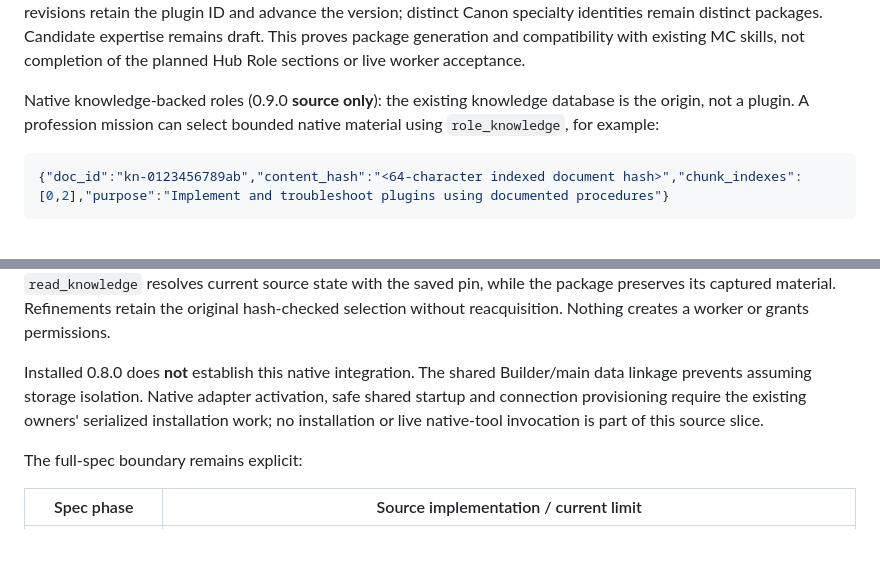
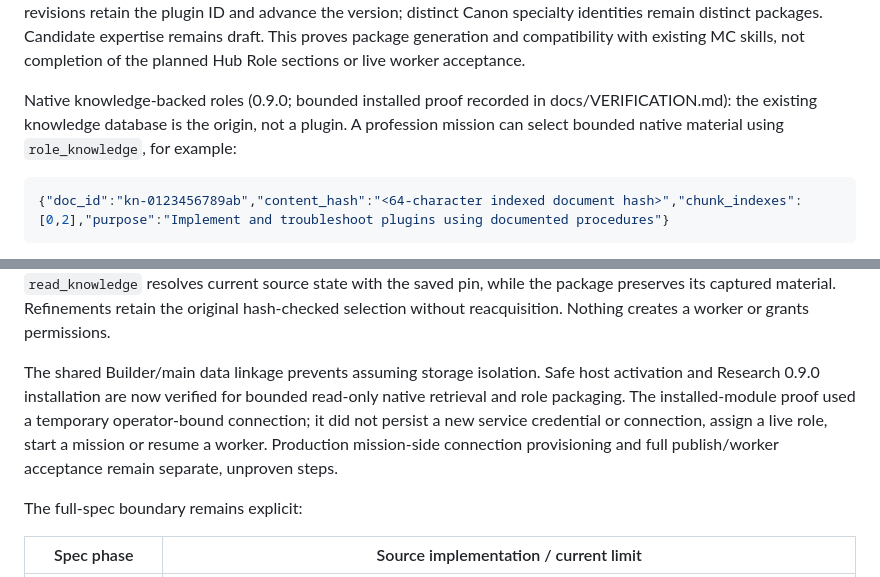
Before and after one commit to acratt13/tmf-research, a Markdown page: README.md, 2 parts joined by grey strips. Drawn GitHub-style; blank space fills up the shorter version.

Commit message:
docs(research): record installed native role packaging proof

````diff
--- a/README.md
+++ b/README.md
@@ -140,7 +140,7 @@ Professional-role packages (0.8.0 source): publishing a profession mission now p
 
 The archive contains the ordinary `tmf-plugin.json`, a `skills/<id>/SKILL.md`, and a `role.json` specialty definition with provenance. It references the exact Canon collection and knowledge revisions rather than copying their bodies. It requests the existing Research knowledge tool; the receiving worker still needs its normal authorized connection to that tool. It has no runtime, permissions, secret references, worker identity or automatic install/assignment. Source role revisions retain the plugin ID and advance the version; distinct Canon specialty identities remain distinct packages. Candidate expertise remains draft. This proves package generation and compatibility with existing MC skills, not completion of the planned Hub Role sections or live worker acceptance.
 
-Native knowledge-backed roles (0.9.0 **source only**): the existing knowledge database is the origin, not a plugin. A profession mission can select bounded native material using `role_knowledge`, for example:
+Native knowledge-backed roles (0.9.0; bounded installed proof recorded in docs/VERIFICATION.md): the existing knowledge database is the origin, not a plugin. A profession mission can select bounded native material using `role_knowledge`, for example:
 
 ```json
 {"doc_id":"kn-0123456789ab","content_hash":"<64-character indexed document hash>","chunk_indexes":[0,2],"purpose":"Implement and troubleshoot plugins using documented procedures"}
@@ -154,7 +154,7 @@ Role packages retain selected native passages in `knowledge/selection.json` and
 
 `current` means the source matched its normalized indexed hash when captured. `indexed_only` does not claim an externally verified source. Changed, missing, unverified, restricted, incomplete or unavailable sources stay explicit gaps and keep the mission partial. A changed indexed pin returns a conflict; no historical body lookup is invented. Runtime `read_knowledge` resolves current source state with the saved pin, while the package preserves its captured material. Refinements retain the original hash-checked selection without reacquisition. Nothing creates a worker or grants permissions.
 
-Installed 0.8.0 does **not** establish this native integration. The shared Builder/main data linkage prevents assuming storage isolation. Native adapter activation, safe shared startup and connection provisioning require the existing owners' serialized installation work; no installation or live native-tool invocation is part of this source slice.
+The shared Builder/main data linkage prevents assuming storage isolation. Safe host activation and Research 0.9.0 installation are now verified for bounded read-only native retrieval and role packaging. The installed-module proof used a temporary operator-bound connection; it did not persist a new service credential or connection, assign a live role, start a mission or resume a worker. Production mission-side connection provisioning and full publish/worker acceptance remain separate, unproven steps.
 
 The full-spec boundary remains explicit:
 
````
Also changed, not shown: docs/VERIFICATION.md (+14 -0 lines).
